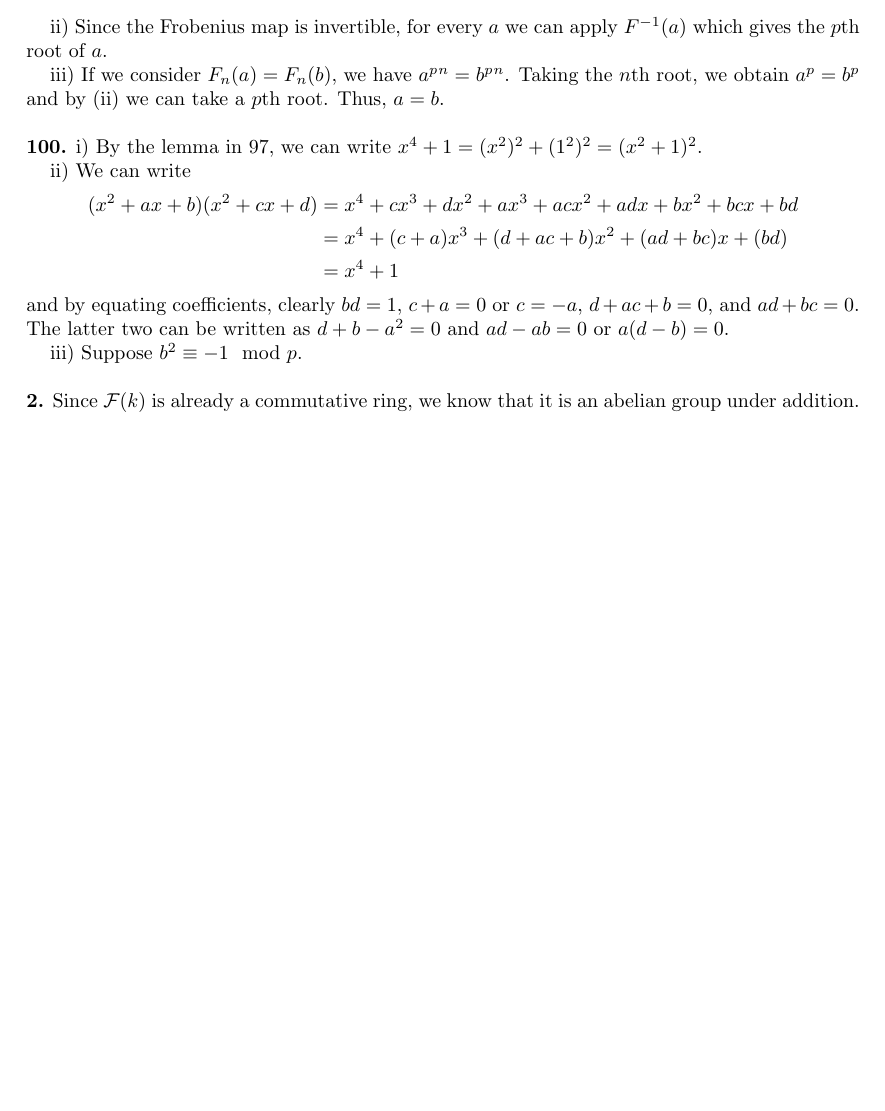
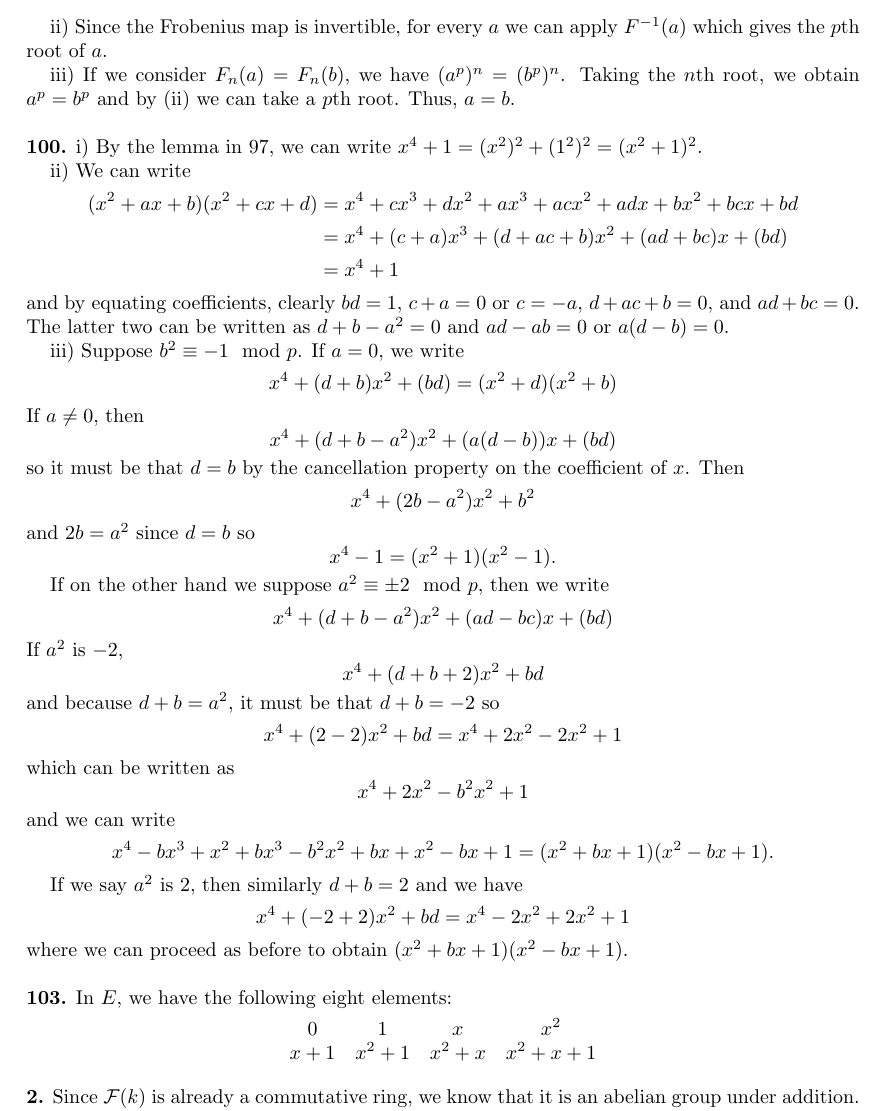
Before and after one commit to jmedcoff/algebra, a LaTeX problem sheet (hw7/hw7.tex): part of page 2 of 4, cut so that both start at the same text, the shorter picture padded with empty space. Compiled offline with pdfLaTeX.

Commit message:
almost done

```diff
--- a/hw7/hw7.tex
+++ b/hw7/hw7.tex
@@ -71,7 +71,37 @@
 	\end{equation*}
 	and by equating coefficients, clearly $bd=1$, $c+a=0$ or $c=-a$, $d+ac+b = 0$, and $ad+bc = 0$. The latter two can be written as $d+b-a^2=0$ and $ad-ab=0$ or $a(d-b)=0$.
 
-	iii) Suppose $b^2 \equiv -1 \mod p$.
+	iii) Suppose $b^2 \equiv -1 \mod p$. If $a=0$, we write
+	$$ x^4 + (d+b)x^2 + (bd) = (x^2+d)(x^2+b) $$
+	If $a\neq 0$, then
+	$$ x^4 + (d+b-a^2)x^2 + (a(d-b))x + (bd) $$
+	so it must be that $d=b$ by the cancellation property on the coefficient of $x$. Then
+	$$ x^4 + (2b-a^2)x^2 + b^2 $$
+	and $2b=a^2$ since $d=b$ so
+	$$ x^4 - 1 = (x^2+1)(x^2-1) . $$
+
+	If on the other hand we suppose $a^2 \equiv \pm 2 \mod p$, then we write
+	$$ x^4 + (d+b-a^2)x^2 + (ad-bc)x + (bd) $$
+	If $a^2$ is $-2$,
+	$$ x^4 + (d+b+2)x^2 + bd $$
+	and because $d+b=a^2$, it must be that $d+b=-2$ so
+	$$ x^4 + (2-2)x^2 + bd = x^4 +2x^2 - 2x^2 + 1$$
+	which can be written as
+	$$ x^4 + 2x^2 - b^2x^2 + 1 $$
+	and we can write
+	$$ x^4 - bx^3 + x^2 + bx^3 - b^2x^2 + bx + x^2 - bx + 1 = (x^2+bx+1)(x^2-bx+1) . $$
+
+	If we say $a^2$ is $2$, then similarly $d+b=2$ and we have
+	$$ x^4 + (-2+2)x^2 + bd = x^4 - 2x^2 + 2x^2 + 1 $$
+	where we can proceed as before to obtain $(x^2+bx+1)(x^2-bx+1)$.
+
+	$\newline$
+	\problem{103.}
+	In $E$, we have the following eight elements:
+	$$\begin{matrix}
+		0 & 1 & x & x^2 \\
+		x+1 & x^2+1 & x^2+x & x^2+x+1
+	\end{matrix}$$
 
 	$\newline$
 	\problem{2.}
```
Also changed, not shown: hw7/hw7.pdf, hw7/hw7.tex (2 more changed lines), 2 other files.
